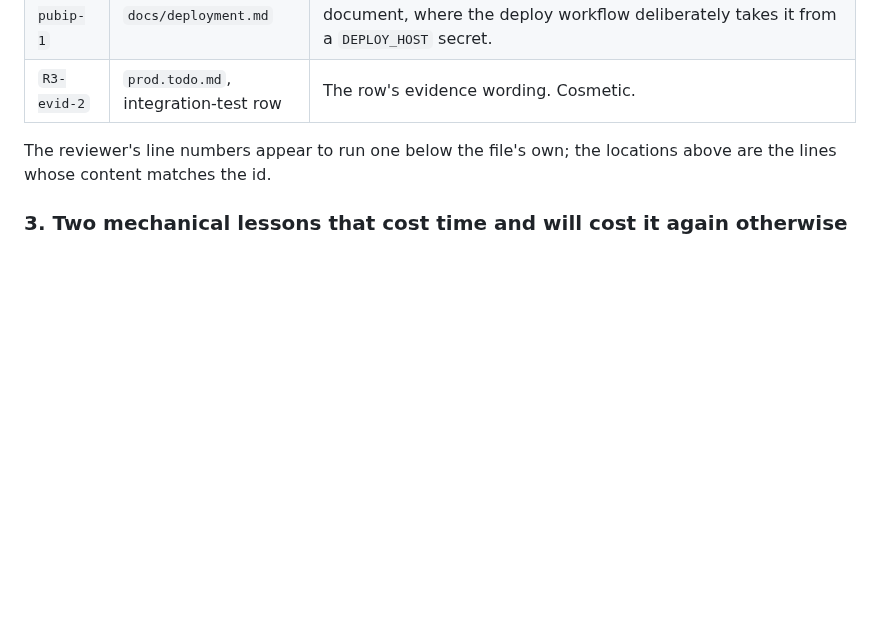
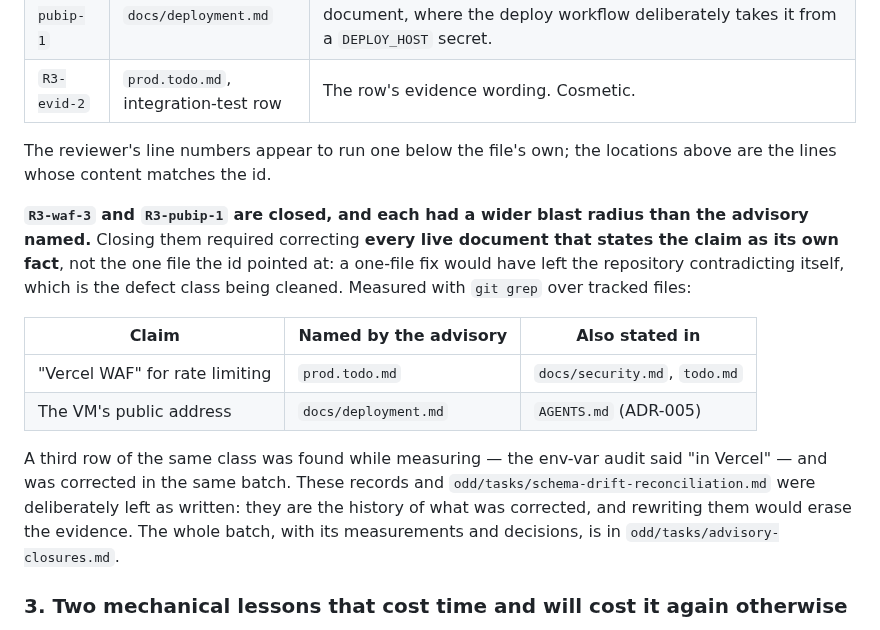
Before and after one commit to alvaldes/storico, a Markdown page: odd/tasks/prod-checklist-honesty.md, the part around the change. Rendered like a GitHub page; blank space fills up the shorter version.

```diff
--- a/odd/tasks/prod-checklist-honesty.md
+++ b/odd/tasks/prod-checklist-honesty.md
@@ -422,6 +422,21 @@ later work and never as a reason to re-run review on that candidate.
 The reviewer's line numbers appear to run one below the file's own; the locations above are the lines
 whose content matches the id.
 
+**`R3-waf-3` and `R3-pubip-1` are closed, and each had a wider blast radius than the advisory named.**
+Closing them required correcting **every live document that states the claim as its own fact**, not the one
+file the id pointed at: a one-file fix would have left the repository contradicting itself, which is the
+defect class being cleaned. Measured with `git grep` over tracked files:
+
+| Claim | Named by the advisory | Also stated in |
+|-------|----------------------|----------------|
+| "Vercel WAF" for rate limiting | `prod.todo.md` | `docs/security.md`, `todo.md` |
+| The VM's public address | `docs/deployment.md` | `AGENTS.md` (ADR-005) |
+
+A third row of the same class was found while measuring — the env-var audit said "in Vercel" — and was
+corrected in the same batch. These records and `odd/tasks/schema-drift-reconciliation.md` were deliberately
+left as written: they are the history of what was corrected, and rewriting them would erase the evidence.
+The whole batch, with its measurements and decisions, is in `odd/tasks/advisory-closures.md`.
+
 ### 3. Two mechanical lessons that cost time and will cost it again otherwise
 
 - A delegated writer that returns **its own** unresolved consent envelope cannot have that envelope
```
Also changed, not shown: odd/tasks/advisory-closures.md (added, +121 -0 lines), odd/tasks/schema-drift-reconciliation.md (+10 -0 lines).
